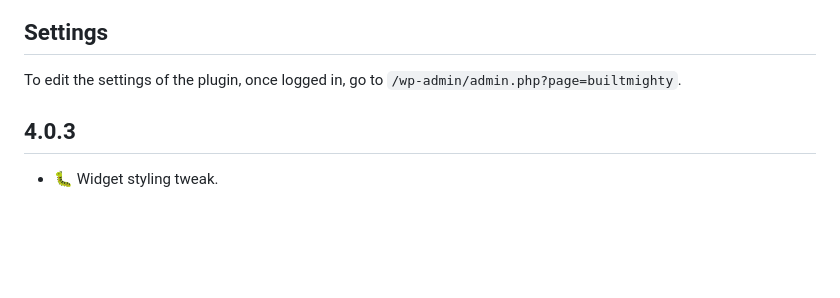
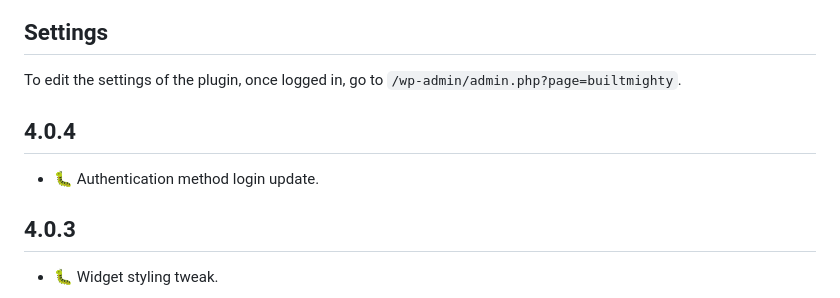
Before and after one commit to builtmighty/builtmighty-kit, a Markdown page: README.md, the part around the change. GitHub-like rendering; blank space fills up the shorter version.

Commit message:
:bookmark: Update to version 4.0.4
Signed-off-by: Tyler Johnson <tyler@builtmighty.com>

```diff
--- a/README.md
+++ b/README.md
@@ -34,6 +34,9 @@ It is highly recommended that, no matter the site, the `WP_ENVIRONMENT_TYPE` var
 
 ## Settings
 To edit the settings of the plugin, once logged in, go to `/wp-admin/admin.php?page=builtmighty`.
+
+## 4.0.4
+* 🐛 Authentication method login update.
 
 ## 4.0.3
 * 🐛 Widget styling tweak.
```
